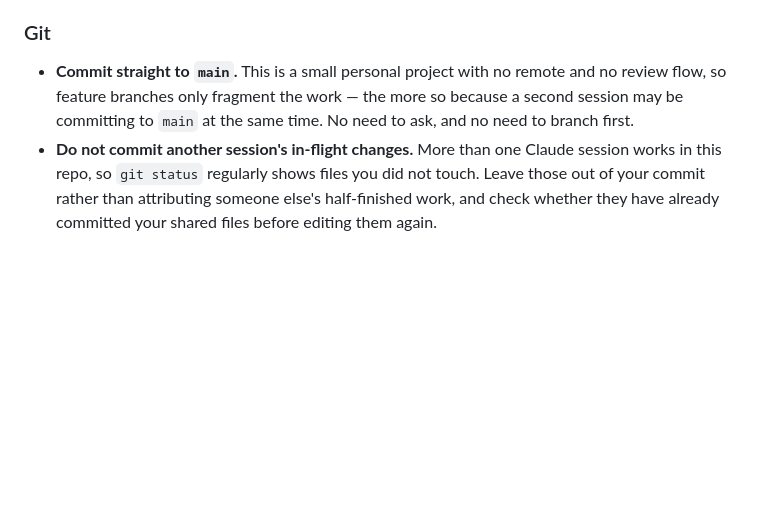
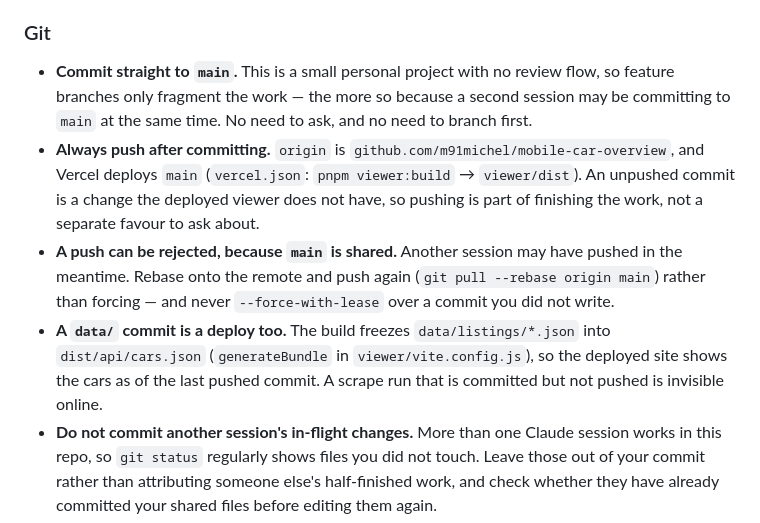
Before and after one commit to m91michel/mobile-car-overview, a Markdown page: AGENTS.md, the part around the change. Rendered like a GitHub page; blank space fills up the shorter version.

Commit message:
Say that pushing is part of committing
There is a remote now and Vercel deploys main, so a commit that sits
unpushed is a change the deployed viewer does not have. Also notes that a
data/ commit is a deploy, since the build freezes the listings into
dist/api/cars.json, and that a shared main means a push can be rejected.

Co-Authored-By: Claude Opus 5 (1M context) <noreply@anthropic.com>
Claude-Session: https://claude.ai/code/session_01XDkHfUARqyjRLTpd41t6Po

```diff
--- a/AGENTS.md
+++ b/AGENTS.md
@@ -409,10 +409,23 @@ instead of crying duplicate.
 
 ### Git
 
-- **Commit straight to `main`.** This is a small personal project with no remote
-  and no review flow, so feature branches only fragment the work — the more so
-  because a second session may be committing to `main` at the same time. No need
-  to ask, and no need to branch first.
+- **Commit straight to `main`.** This is a small personal project with no review
+  flow, so feature branches only fragment the work — the more so because a second
+  session may be committing to `main` at the same time. No need to ask, and no
+  need to branch first.
+- **Always push after committing.** `origin` is
+  `github.com/m91michel/mobile-car-overview`, and Vercel deploys `main`
+  (`vercel.json`: `pnpm viewer:build` → `viewer/dist`). An unpushed commit is a
+  change the deployed viewer does not have, so pushing is part of finishing the
+  work, not a separate favour to ask about.
+- **A push can be rejected, because `main` is shared.** Another session may have
+  pushed in the meantime. Rebase onto the remote and push again
+  (`git pull --rebase origin main`) rather than forcing — and never
+  `--force-with-lease` over a commit you did not write.
+- **A `data/` commit is a deploy too.** The build freezes `data/listings/*.json`
+  into `dist/api/cars.json` (`generateBundle` in `viewer/vite.config.js`), so the
+  deployed site shows the cars as of the last pushed commit. A scrape run that is
+  committed but not pushed is invisible online.
 - **Do not commit another session's in-flight changes.** More than one Claude
   session works in this repo, so `git status` regularly shows files you did not
   touch. Leave those out of your commit rather than attributing someone else's
```
